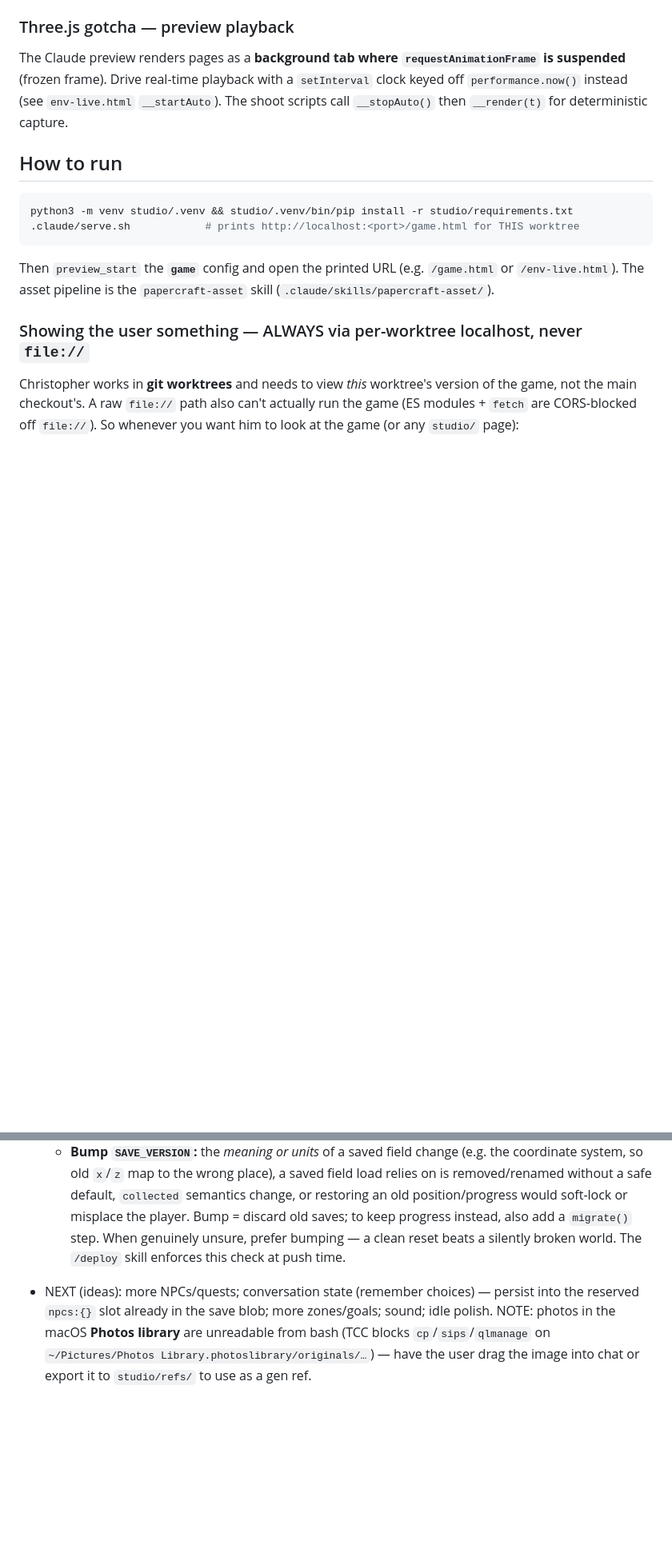
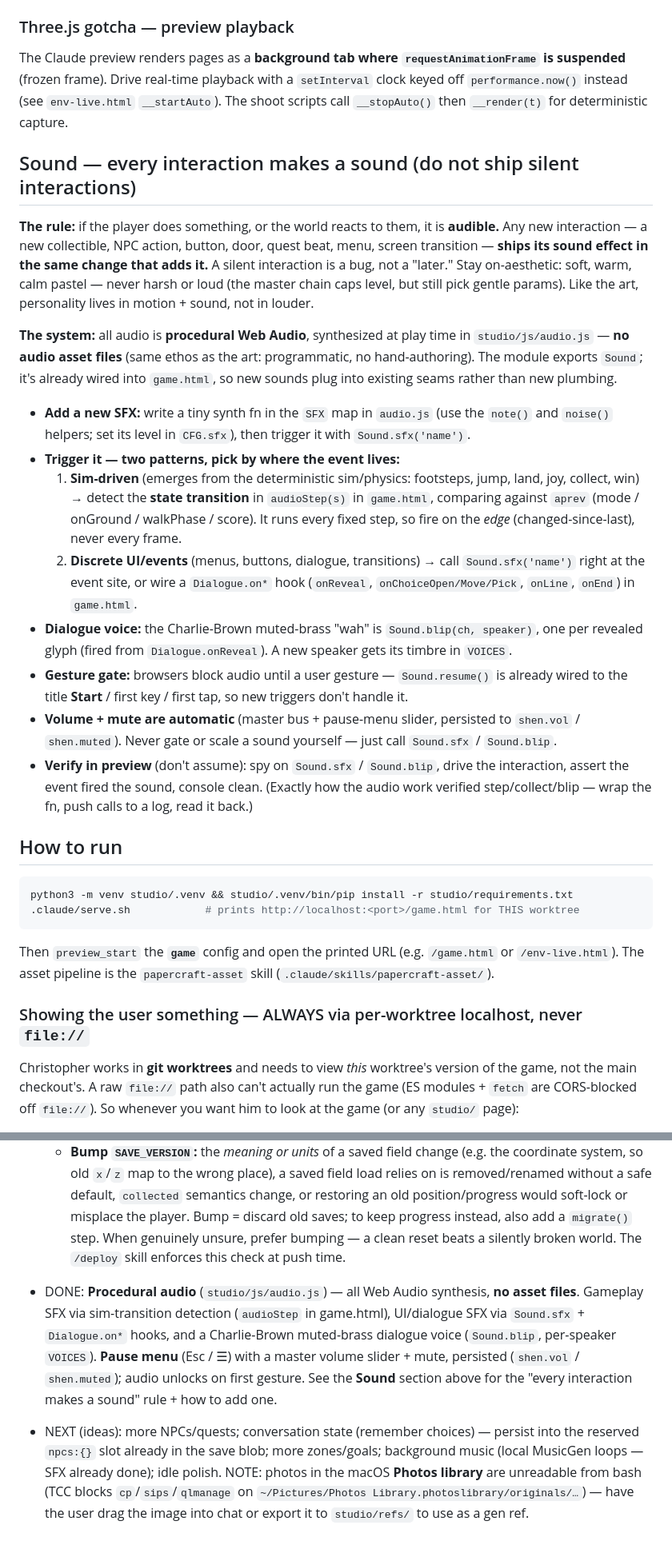
Before and after one commit to Metroxe/project-shanni-happy, a Markdown page: CLAUDE.md, 2 parts joined by grey strips. Shown at 80% size. Rendered like a GitHub page; blank space fills up the shorter version.

Commit message:
docs: add 'every interaction makes a sound' convention + how-to (#4)
Document the sound-effects rule (every player interaction ships its SFX in
the same change, on-aesthetic) and how to add one against the procedural audio
system (audio.js Sound API, sim-driven audioStep vs discrete Sound.sfx/Dialogue
hooks, Sound.blip voice, gesture gate, auto volume/mute, preview verification).
Adds a DONE status entry for the audio subsystem.

```diff
--- a/CLAUDE.md
+++ b/CLAUDE.md
@@ -32,6 +32,40 @@ The Claude preview renders pages as a **background tab where `requestAnimationFr
 is suspended** (frozen frame). Drive real-time playback with a `setInterval` clock
 keyed off `performance.now()` instead (see `env-live.html` `__startAuto`). The shoot
 scripts call `__stopAuto()` then `__render(t)` for deterministic capture.
+
+## Sound — every interaction makes a sound (do not ship silent interactions)
+
+**The rule:** if the player does something, or the world reacts to them, it is **audible.**
+Any new interaction — a new collectible, NPC action, button, door, quest beat, menu, screen
+transition — **ships its sound effect in the same change that adds it.** A silent interaction
+is a bug, not a "later." Stay on-aesthetic: soft, warm, calm pastel — never harsh or loud (the
+master chain caps level, but still pick gentle params). Like the art, personality lives in
+motion + sound, not in louder.
+
+**The system:** all audio is **procedural Web Audio**, synthesized at play time in
+`studio/js/audio.js` — **no audio asset files** (same ethos as the art: programmatic, no
+hand-authoring). The module exports `Sound`; it's already wired into `game.html`, so new
+sounds plug into existing seams rather than new plumbing.
+
+- **Add a new SFX:** write a tiny synth fn in the `SFX` map in `audio.js` (use the `note()`
+  and `noise()` helpers; set its level in `CFG.sfx`), then trigger it with `Sound.sfx('name')`.
+- **Trigger it — two patterns, pick by where the event lives:**
+  1. **Sim-driven** (emerges from the deterministic sim/physics: footsteps, jump, land, joy,
+     collect, win) → detect the **state transition** in `audioStep(s)` in `game.html`, comparing
+     against `aprev` (mode / onGround / walkPhase / score). It runs every fixed step, so fire on
+     the *edge* (changed-since-last), never every frame.
+  2. **Discrete UI/events** (menus, buttons, dialogue, transitions) → call `Sound.sfx('name')`
+     right at the event site, or wire a `Dialogue.on*` hook (`onReveal`, `onChoiceOpen/Move/Pick`,
+     `onLine`, `onEnd`) in `game.html`.
+- **Dialogue voice:** the Charlie-Brown muted-brass "wah" is `Sound.blip(ch, speaker)`, one per
+  revealed glyph (fired from `Dialogue.onReveal`). A new speaker gets its timbre in `VOICES`.
+- **Gesture gate:** browsers block audio until a user gesture — `Sound.resume()` is already
+  wired to the title **Start** / first key / first tap, so new triggers don't handle it.
+- **Volume + mute are automatic** (master bus + pause-menu slider, persisted to `shen.vol` /
+  `shen.muted`). Never gate or scale a sound yourself — just call `Sound.sfx` / `Sound.blip`.
+- **Verify in preview** (don't assume): spy on `Sound.sfx` / `Sound.blip`, drive the interaction,
+  assert the event fired the sound, console clean. (Exactly how the audio work verified
+  step/collect/blip — wrap the fn, push calls to a log, read it back.)
 
 ## How to run
 
@@ -148,8 +182,14 @@ always `git fetch origin main` and check for peers before acting.
     discard old saves; to keep progress instead, also add a `migrate()` step. When
     genuinely unsure, prefer bumping — a clean reset beats a silently broken world.
   The `/deploy` skill enforces this check at push time.
+- DONE: **Procedural audio** (`studio/js/audio.js`) — all Web Audio synthesis, **no asset
+  files**. Gameplay SFX via sim-transition detection (`audioStep` in game.html), UI/dialogue
+  SFX via `Sound.sfx` + `Dialogue.on*` hooks, and a Charlie-Brown muted-brass dialogue voice
+  (`Sound.blip`, per-speaker `VOICES`). **Pause menu** (Esc / ☰) with a master volume slider +
+  mute, persisted (`shen.vol` / `shen.muted`); audio unlocks on first gesture. See the
+  **Sound** section above for the "every interaction makes a sound" rule + how to add one.
 - NEXT (ideas): more NPCs/quests; conversation state (remember choices) — persist into the
   reserved `npcs:{}` slot already in the save blob; more zones/goals;
-  sound; idle polish. NOTE: photos in the macOS **Photos library** are unreadable from bash
+  background music (local MusicGen loops — SFX already done); idle polish. NOTE: photos in the macOS **Photos library** are unreadable from bash
   (TCC blocks `cp`/`sips`/`qlmanage` on `~/Pictures/Photos Library.photoslibrary/originals/…`)
   — have the user drag the image into chat or export it to `studio/refs/` to use as a gen ref.
```
